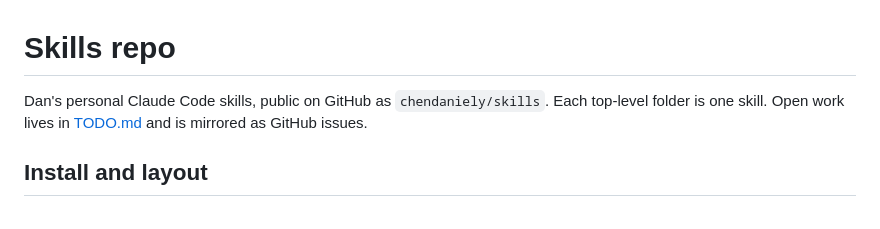
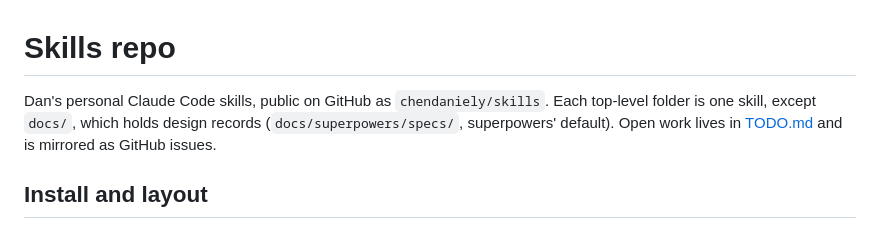
Before and after one commit to chendaniely/skills, a Markdown page: CLAUDE.md, the part around the change. GitHub-like rendering.

Commit message:
plan-driven-development: record the design questions and Dan's answers
The Q&A record for the new plan-driven-development skill: each question
as its scenario, the options in brief, the recommendation, and Dan's
answer in his own words, from the 2026-10-14/15 design session. It sits
at superpowers' default spec path, next to where the spec will go.

docs/ is the repo's one top-level folder that isn't a skill; CLAUDE.md
and README.md now say so. install.sh links only folders with a SKILL.md,
so it ignores docs/.

Co-Authored-By: Claude Opus 5.5 <noreply@anthropic.com>

```diff
--- a/CLAUDE.md
+++ b/CLAUDE.md
@@ -1,6 +1,6 @@
 # Skills repo
 
-Dan's personal Claude Code skills, public on GitHub as `chendaniely/skills`. Each top-level folder is one skill. Open work lives in [TODO.md](TODO.md) and is mirrored as GitHub issues.
+Dan's personal Claude Code skills, public on GitHub as `chendaniely/skills`. Each top-level folder is one skill, except `docs/`, which holds design records (`docs/superpowers/specs/`, superpowers' default). Open work lives in [TODO.md](TODO.md) and is mirrored as GitHub issues.
 
 ## Install and layout
 
```
Also changed, not shown: 2 other files.
